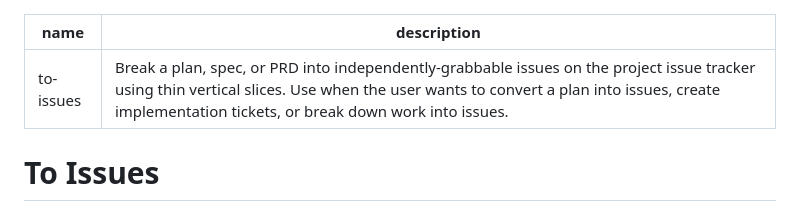
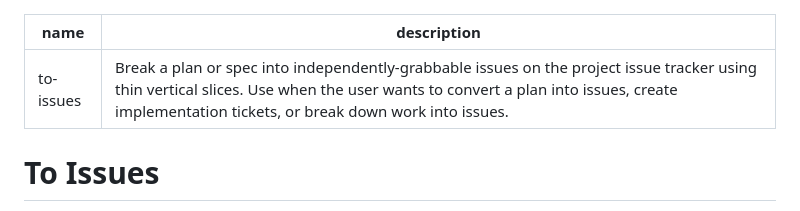
Before and after one commit to andreiRS/skills, a Markdown page: to-issues/SKILL.md, the part around the change. GitHub-like rendering.

Commit message:
to-issues: drop PRD wording so spec is the library's single term
Co-Authored-By: Claude Opus 4.8 (1M context) <noreply@anthropic.com>

```diff
--- a/to-issues/SKILL.md
+++ b/to-issues/SKILL.md
@@ -1,6 +1,6 @@
 ---
 name: to-issues
-description: Break a plan, spec, or PRD into independently-grabbable issues on the project issue tracker using thin vertical slices. Use when the user wants to convert a plan into issues, create implementation tickets, or break down work into issues.
+description: Break a plan or spec into independently-grabbable issues on the project issue tracker using thin vertical slices. Use when the user wants to convert a plan into issues, create implementation tickets, or break down work into issues.
 ---
 
 # To Issues
```
